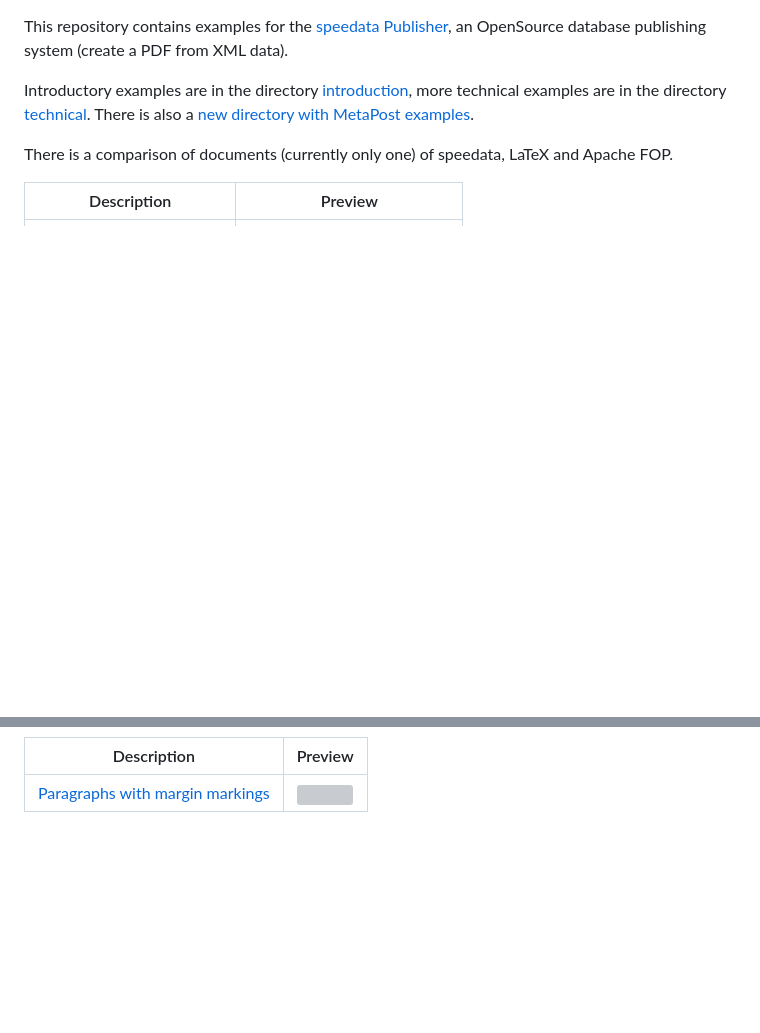
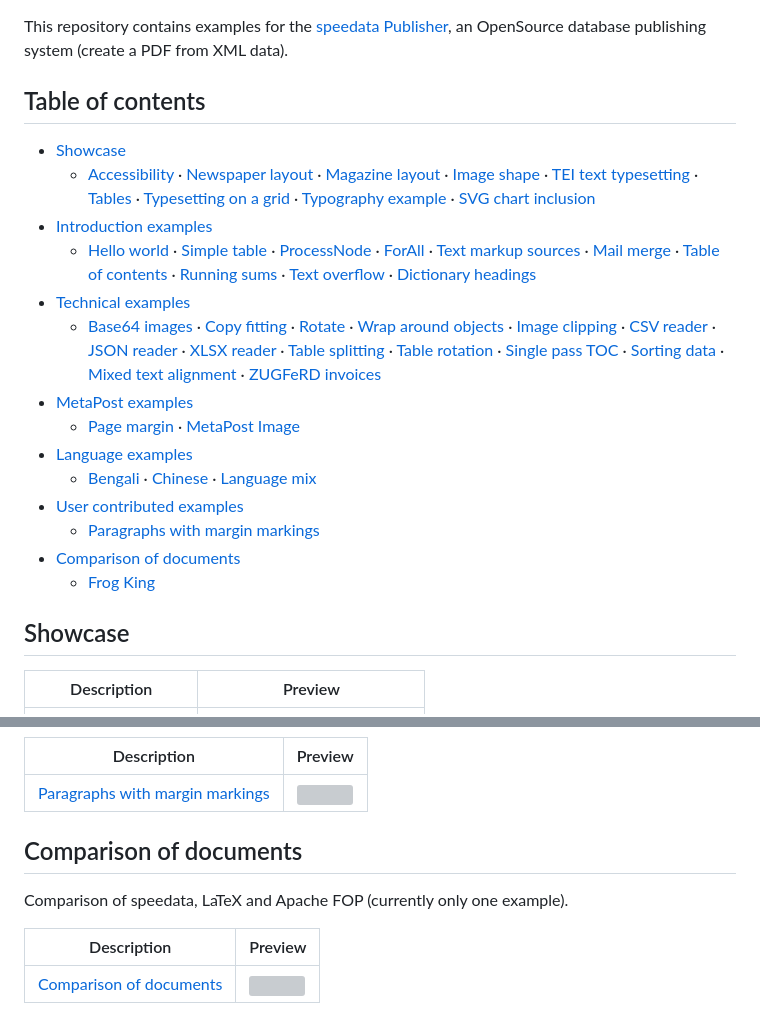
Before and after one commit to speedata/examples, a Markdown page: Readme.md, 2 parts joined by grey strips. GitHub-like rendering; folded sections open; blank space fills up the shorter version; grey boxes are pictures that could not be loaded.

Commit message:
Add examples TOC in readme

```diff
--- a/Readme.md
+++ b/Readme.md
@@ -1,8 +1,23 @@
 This repository contains examples for the [speedata Publisher](https://github.com/speedata/publisher), an OpenSource database publishing system (create a PDF from XML data).
 
-Introductory examples are in the directory [introduction](introduction), more technical examples are in the directory [technical](technical). There is also a [new directory with MetaPost examples](metapost).
+## Table of contents
 
-There is a comparison of documents (currently only one) of speedata, LaTeX and Apache FOP.
+- [Showcase](#showcase)
+  - [Accessibility](accessibility) · [Newspaper layout](news) · [Magazine layout](magazine) · [Image shape](imageshape) · [TEI text typesetting](shakespeare) · [Tables](tables) · [Typesetting on a grid](grid) · [Typography example](aesopgnatbull) · [SVG chart inclusion](charts)
+- [Introduction examples](#introduction-examples)
+  - [Hello world](introduction/helloworld) · [Simple table](introduction/simpletable) · [ProcessNode](introduction/dataprocessing1) · [ForAll](introduction/dataprocessing2) · [Text markup sources](introduction/datasource) · [Mail merge](introduction/mailmerge) · [Table of contents](introduction/planets) · [Running sums](introduction/runningsum) · [Text overflow](introduction/textframe) · [Dictionary headings](introduction/dictionary)
+- [Technical examples](#technical-examples)
+  - [Base64 images](technical/base64decode) · [Copy fitting](technical/fontshrinking) · [Rotate](technical/rotating) · [Wrap around objects](technical/wraparoundobjects) · [Image clipping](technical/images) · [CSV reader](technical/csvreader) · [JSON reader](technical/jsonreader) · [XLSX reader](technical/xlsxreader) · [Table splitting](technical/tablebuilding) · [Table rotation](technical/tablerotation) · [Single pass TOC](technical/singlepasstoc) · [Sorting data](technical/index) · [Mixed text alignment](technical/mixedtextalignment) · [ZUGFeRD invoices](technical/ZUGFeRD)
+- [MetaPost examples](#metapost-examples)
+  - [Page margin](metapost/pagemargin) · [MetaPost Image](metapost/mpimage)
+- [Language examples](#language-examples)
+  - [Bengali](languages/bengali) · [Chinese](languages/chinese-sc) · [Language mix](languages/mix)
+- [User contributed examples](#user-contributed-examples)
+  - [Paragraphs with margin markings](user/cicorione)
+- [Comparison of documents](#comparison-of-documents)
+  - [Frog King](compare/frogking)
+
+## Showcase
 
 Description  | Preview
 ------------ | -------------
@@ -89,4 +88,10 @@ Description  | Preview
 ------------ | -------------
 [Paragraphs with margin markings](user/cicorione) | <a href="user/cicorione"><img src="user/cicorione/firstpage.png" width="200"></a>
 
-</details>
+## Comparison of documents
+
+Comparison of speedata, LaTeX and Apache FOP (currently only one example).
+
+Description  | Preview
+------------ | -------------
+[Comparison of documents](compare/frogking) | <a href="compare/frogking"><img src="compare/frogking/publisher/firstpage.png" width="200"></a>
```
Also changed, not shown: other parts of Readme.md (+5 -21 lines).
